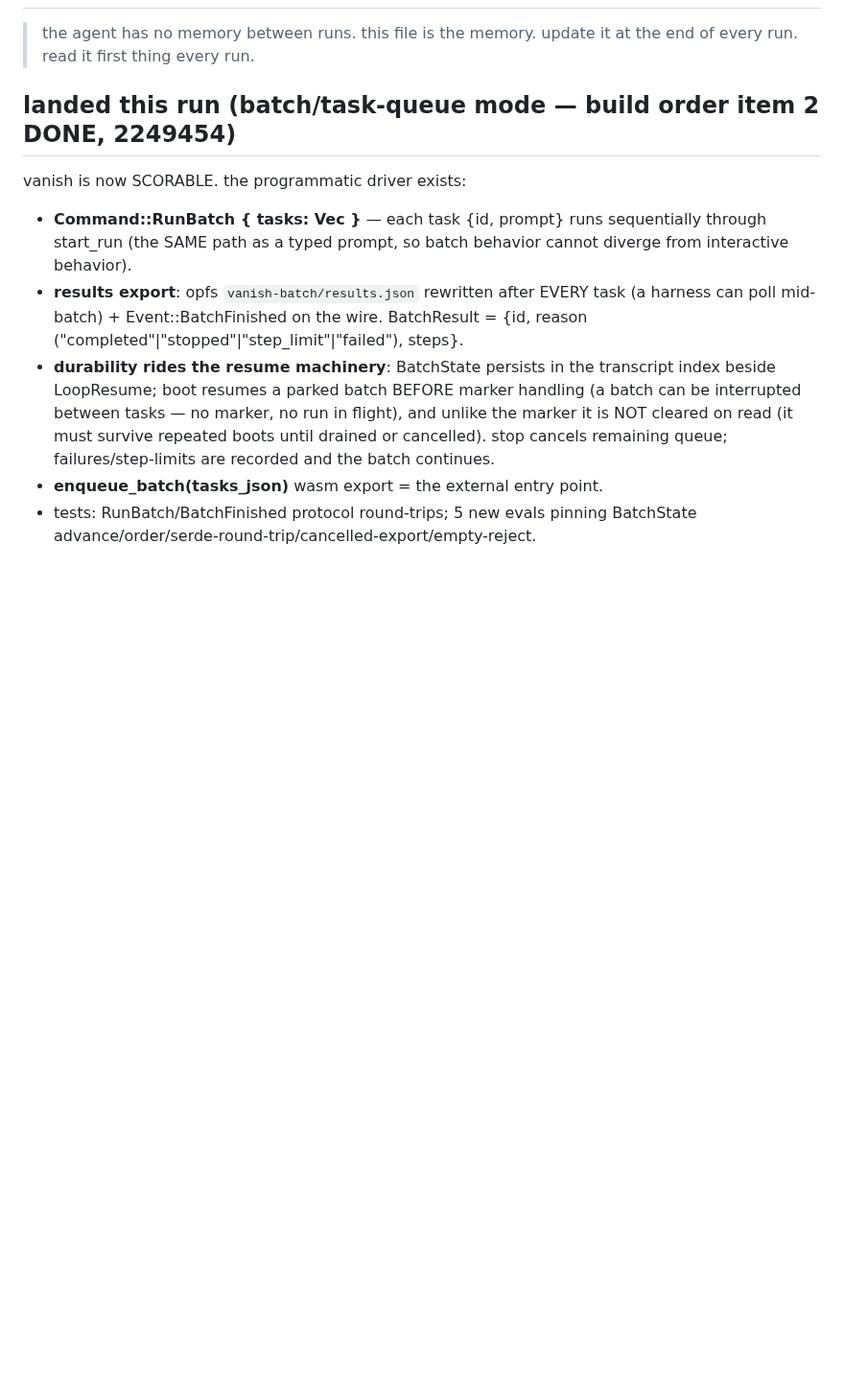
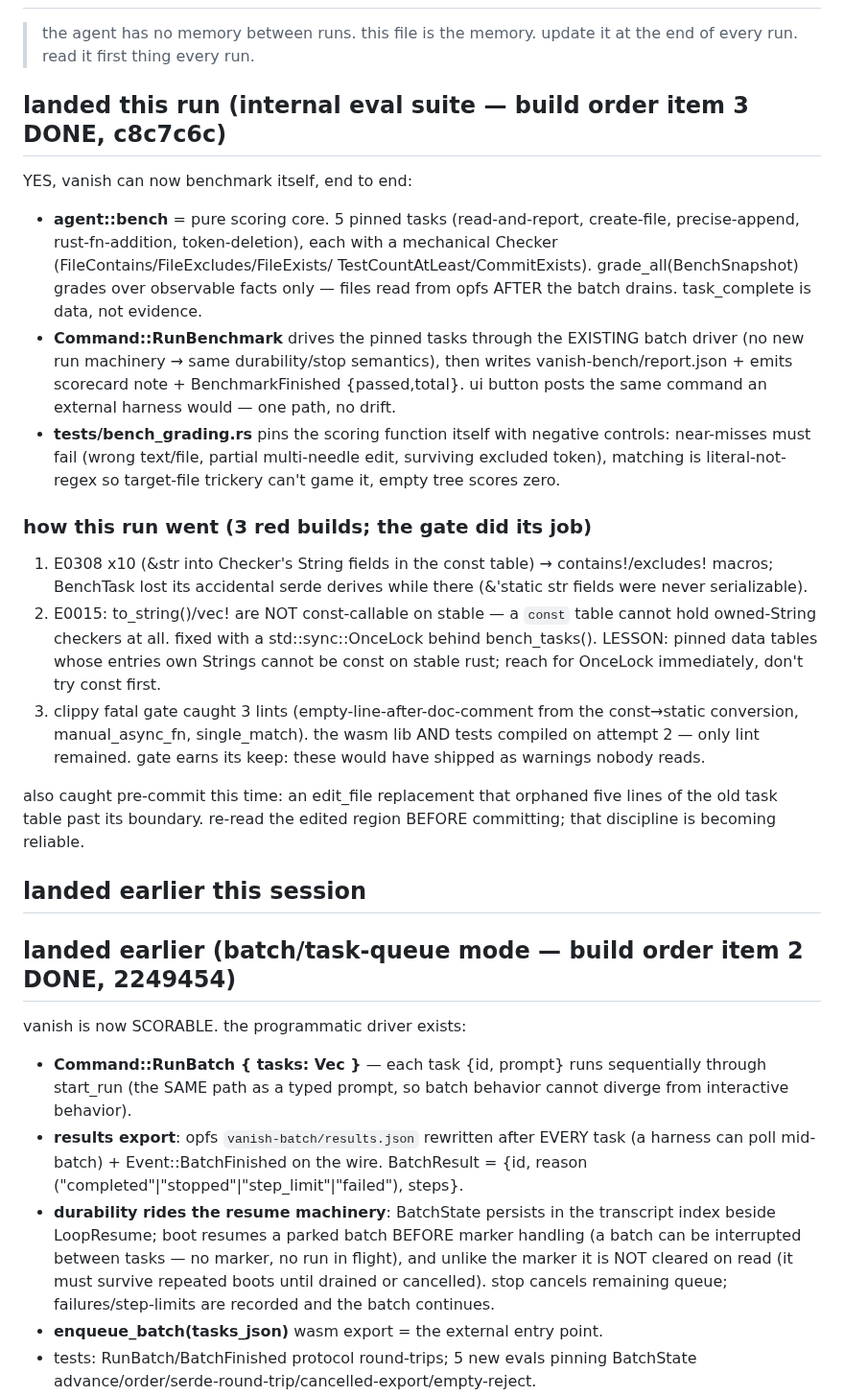
Before and after one commit to compusophy/vanish, a Markdown page: memory/status.md, the part around the change. Shown at 96% size. Drawn GitHub-style; blank space fills up the shorter version.

Commit message:
memory: eval suite landed (item 3 done) — self-benchmarking is now end to end
status.md records the scoring core (5 pinned tasks, mechanical checkers,
grading over observable facts only), that RunBenchmark reuses the batch
driver so there is exactly one run path, and the run's three red builds:
the const-table lesson (String-owning tables cannot be const on stable —
reach for OnceLock immediately), and the clippy gate catching 3 lints on
an otherwise-green compile, which is the gate working as designed.
TASKBOARD: item 3 done; first live benchmark run written up as its own
checklist item, including the honest warning that bench-rust-fn dirties
src/lib.rs by design.

```diff
--- a/memory/status.md
+++ b/memory/status.md
@@ -3,7 +3,48 @@
 > the agent has no memory between runs. this file is the memory.
 > update it at the end of every run. read it first thing every run.
 
-## landed this run (batch/task-queue mode — build order item 2 DONE, 2249454)
+## landed this run (internal eval suite — build order item 3 DONE, c8c7c6c)
+
+YES, vanish can now benchmark itself, end to end:
+
+- **agent::bench** = pure scoring core. 5 pinned tasks (read-and-report,
+  create-file, precise-append, rust-fn-addition, token-deletion), each
+  with a mechanical Checker (FileContains/FileExcludes/FileExists/
+  TestCountAtLeast/CommitExists). grade_all(BenchSnapshot) grades over
+  observable facts only — files read from opfs AFTER the batch drains.
+  task_complete is data, not evidence.
+- **Command::RunBenchmark** drives the pinned tasks through the EXISTING
+  batch driver (no new run machinery → same durability/stop semantics),
+  then writes vanish-bench/report.json + emits scorecard note +
+  BenchmarkFinished {passed,total}. ui button posts the same command an
+  external harness would — one path, no drift.
+- **tests/bench_grading.rs** pins the scoring function itself with
+  negative controls: near-misses must fail (wrong text/file, partial
+  multi-needle edit, surviving excluded token), matching is literal-not-
+  regex so target-file trickery can't game it, empty tree scores zero.
+
+### how this run went (3 red builds; the gate did its job)
+
+1. E0308 x10 (&str into Checker's String fields in the const table) →
+   contains!/excludes! macros; BenchTask lost its accidental serde
+   derives while there (&'static str fields were never serializable).
+2. E0015: to_string()/vec! are NOT const-callable on stable — a `const`
+   table cannot hold owned-String checkers at all. fixed with a
+   std::sync::OnceLock behind bench_tasks(). LESSON: pinned data tables
+   whose entries own Strings cannot be const on stable rust; reach for
+   OnceLock immediately, don't try const first.
+3. clippy fatal gate caught 3 lints (empty-line-after-doc-comment from
+   the const→static conversion, manual_async_fn, single_match). the wasm
+   lib AND tests compiled on attempt 2 — only lint remained. gate earns
+   its keep: these would have shipped as warnings nobody reads.
+
+also caught pre-commit this time: an edit_file replacement that orphaned
+five lines of the old task table past its boundary. re-read the edited
+region BEFORE committing; that discipline is becoming reliable.
+
+## landed earlier this session
+
+## landed earlier (batch/task-queue mode — build order item 2 DONE, 2249454)
 
 vanish is now SCORABLE. the programmatic driver exists:
 
```
Also changed, not shown: memory/TASKBOARD.md (+12 -5 lines).
